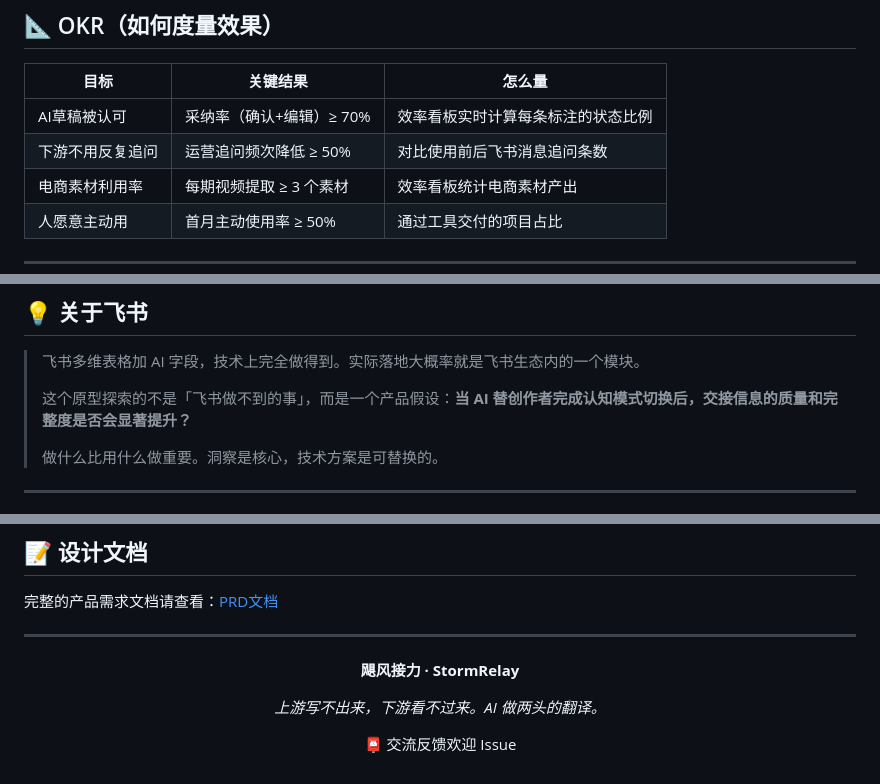
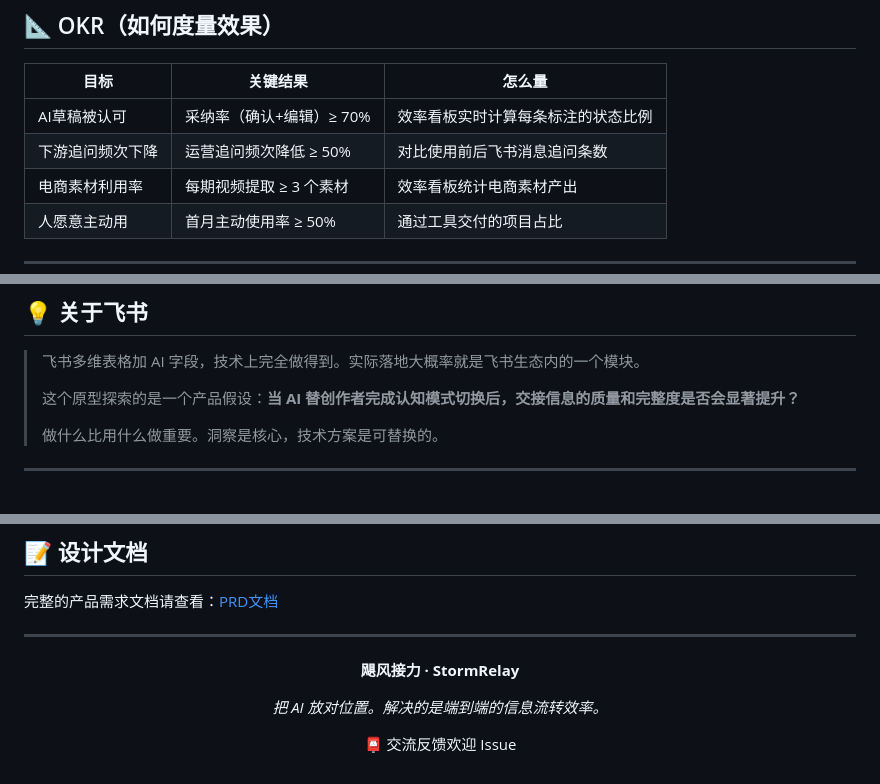
Before and after one commit to lx59213/stormrelay, a Markdown page: README.md, 3 parts joined by grey strips. Rendered like a GitHub page.

```diff
--- a/README.md
+++ b/README.md
@@ -202,7 +215,7 @@ AI 从团队实际操作中自动沉淀可复用打法：
 | 目标             | 关键结果                 | 怎么量                             |
 | ---------------- | ------------------------ | ---------------------------------- |
 | AI草稿被认可     | 采纳率（确认+编辑）≥ 70% | 效率看板实时计算每条标注的状态比例 |
-| 下游不用反复追问 | 运营追问频次降低 ≥ 50%   | 对比使用前后飞书消息追问条数       |
+| 下游追问频次下降 | 运营追问频次降低 ≥ 50%   | 对比使用前后飞书消息追问条数       |
 | 电商素材利用率   | 每期视频提取 ≥ 3 个素材  | 效率看板统计电商素材产出           |
 | 人愿意主动用     | 首月主动使用率 ≥ 50%     | 通过工具交付的项目占比             |
 
@@ -223,7 +236,7 @@ AI 从团队实际操作中自动沉淀可复用打法：
 
 > 飞书多维表格加 AI 字段，技术上完全做得到。实际落地大概率就是飞书生态内的一个模块。
 >
-> 这个原型探索的不是「飞书做不到的事」，而是一个产品假设：**当 AI 替创作者完成认知模式切换后，交接信息的质量和完整度是否会显著提升？**
+> 这个原型探索的是一个产品假设：**当 AI 替创作者完成认知模式切换后，交接信息的质量和完整度是否会显著提升？**
 >
 > 做什么比用什么做重要。洞察是核心，技术方案是可替换的。
 
@@ -272,7 +285,7 @@ https://stormrelay-1335848641.cos.ap-guangzhou.myqcloud.com/硬刚索尼？22999
 
 **飓风接力 · StormRelay**
 
-_上游写不出来，下游看不过来。AI 做两头的翻译。_
+_把 AI 放对位置。解决的是端到端的信息流转效率。_
 
 📮 交流反馈欢迎 Issue
 
```
Also changed, not shown: other parts of README.md (+44 -31 lines).
